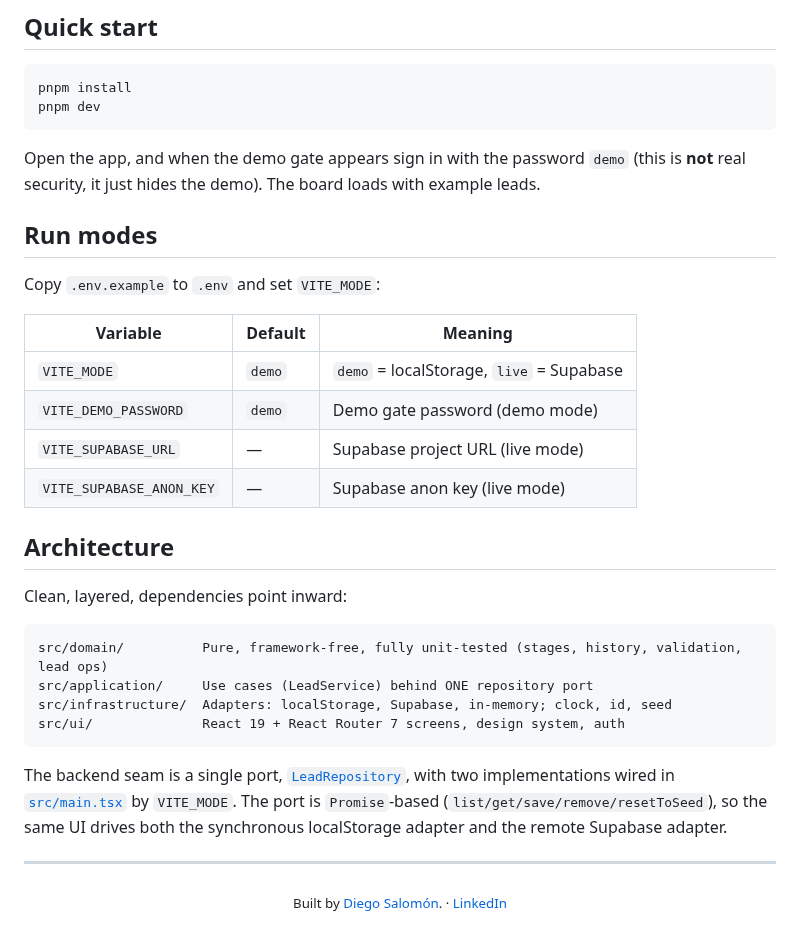
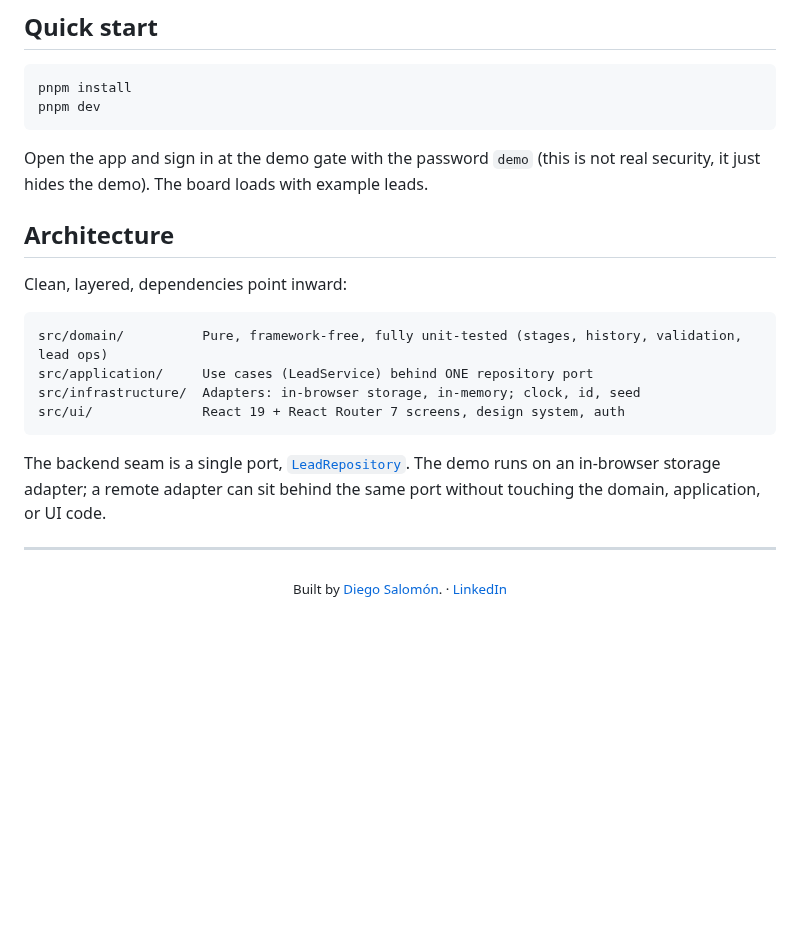
Before and after one commit to diego-salomon/pipeline, a Markdown page: README.md, the part around one of its changes. Rendered like a GitHub page; blank space fills up the shorter version.

````diff
--- a/README.md
+++ b/README.md
@@ -66,18 +64,7 @@ pnpm install
 pnpm dev
 ```
 
-Open the app, and when the demo gate appears sign in with the password `demo` (this is **not** real security, it just hides the demo). The board loads with example leads.
-
-## Run modes
-
-Copy `.env.example` to `.env` and set `VITE_MODE`:
-
-| Variable | Default | Meaning |
-| --- | --- | --- |
-| `VITE_MODE` | `demo` | `demo` = localStorage, `live` = Supabase |
-| `VITE_DEMO_PASSWORD` | `demo` | Demo gate password (demo mode) |
-| `VITE_SUPABASE_URL` | — | Supabase project URL (live mode) |
-| `VITE_SUPABASE_ANON_KEY` | — | Supabase anon key (live mode) |
+Open the app and sign in at the demo gate with the password `demo` (this is not real security, it just hides the demo). The board loads with example leads.
 
 ## Architecture
 
@@ -86,11 +73,11 @@ Clean, layered, dependencies point inward:
 ```
 src/domain/          Pure, framework-free, fully unit-tested (stages, history, validation, lead ops)
 src/application/     Use cases (LeadService) behind ONE repository port
-src/infrastructure/  Adapters: localStorage, Supabase, in-memory; clock, id, seed
+src/infrastructure/  Adapters: in-browser storage, in-memory; clock, id, seed
 src/ui/              React 19 + React Router 7 screens, design system, auth
 ```
 
-The backend seam is a single port, [`LeadRepository`](src/application/ports.ts), with two implementations wired in [`src/main.tsx`](src/main.tsx) by `VITE_MODE`. The port is `Promise`-based (`list/get/save/remove/resetToSeed`), so the same UI drives both the synchronous localStorage adapter and the remote Supabase adapter.
+The backend seam is a single port, [`LeadRepository`](src/application/ports.ts). The demo runs on an in-browser storage adapter; a remote adapter can sit behind the same port without touching the domain, application, or UI code.
 
 ---
 
````
Also changed, not shown: other parts of README.md (+6 -8 lines), docs/assets/board-mobile.png, docs/assets/board.png.
